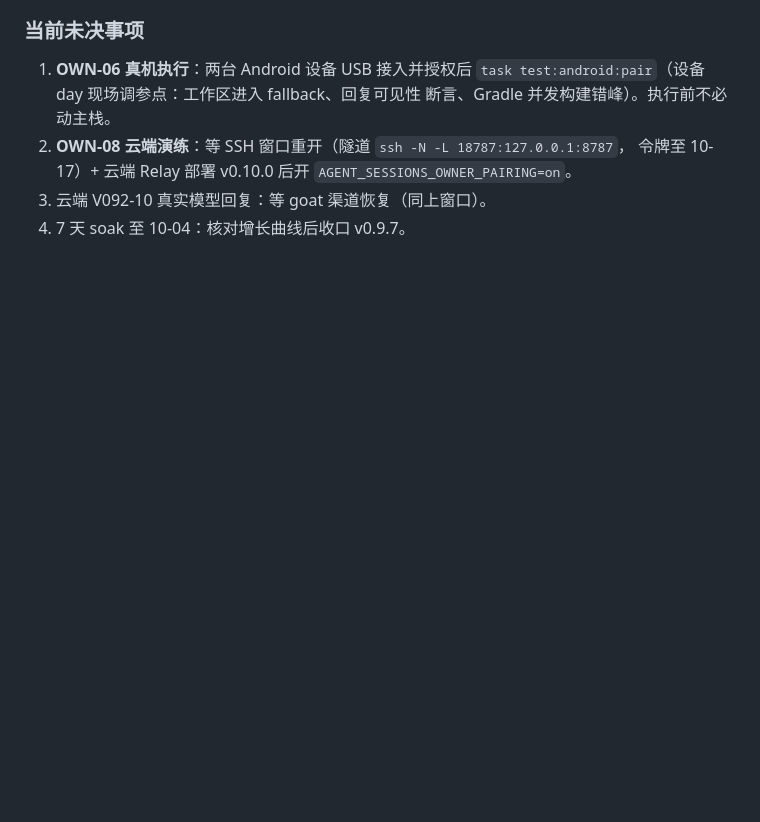
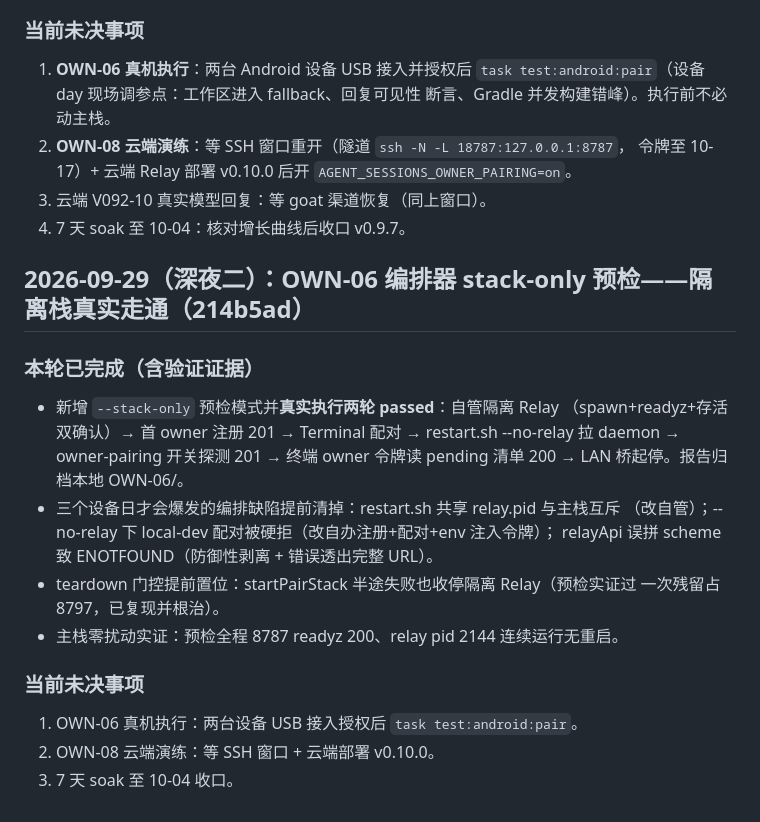
Before and after one commit to yubi233/agent-sessions, a Markdown page: 遗留问题.md, the part around the change. Drawn GitHub-style; blank space fills up the shorter version.

Commit message:
docs: 遗留问题登记 stack-only 预检通过与编排缺陷修复

```diff
--- a/遗留问题.md
+++ b/遗留问题.md
@@ -360,3 +360,24 @@ v0.9.1（主计划 `docs/zh/迭代计划/迭代计划v0.9.1.md`，实施记录 3
    令牌至 10-17）+ 云端 Relay 部署 v0.10.0 后开 `AGENT_SESSIONS_OWNER_PAIRING=on`。
 3. 云端 V092-10 真实模型回复：等 goat 渠道恢复（同上窗口）。
 4. 7 天 soak 至 10-04：核对增长曲线后收口 v0.9.7。
+
+## 2026-09-29（深夜二）：OWN-06 编排器 stack-only 预检——隔离栈真实走通（214b5ad）
+
+### 本轮已完成（含验证证据）
+
+- 新增 `--stack-only` 预检模式并**真实执行两轮 passed**：自管隔离 Relay
+  （spawn+readyz+存活双确认）→ 首 owner 注册 201 → Terminal 配对 →
+  restart.sh --no-relay 拉 daemon → owner-pairing 开关探测 201 → 终端 owner
+  令牌读 pending 清单 200 → LAN 桥起停。报告归档本地 OWN-06/。
+- 三个设备日才会爆发的编排缺陷提前清掉：restart.sh 共享 relay.pid 与主栈互斥
+  （改自管）；--no-relay 下 local-dev 配对被硬拒（改自办注册+配对+env 注入令牌）；
+  relayApi 误拼 scheme 致 ENOTFOUND（防御性剥离 + 错误透出完整 URL）。
+- teardown 门控提前置位：startPairStack 半途失败也收停隔离 Relay（预检实证过
+  一次残留占 8797，已复现并根治）。
+- 主栈零扰动实证：预检全程 8787 readyz 200、relay pid 2144 连续运行无重启。
+
+### 当前未决事项
+
+1. OWN-06 真机执行：两台设备 USB 接入授权后 `task test:android:pair`。
+2. OWN-08 云端演练：等 SSH 窗口 + 云端部署 v0.10.0。
+3. 7 天 soak 至 10-04 收口。
```
